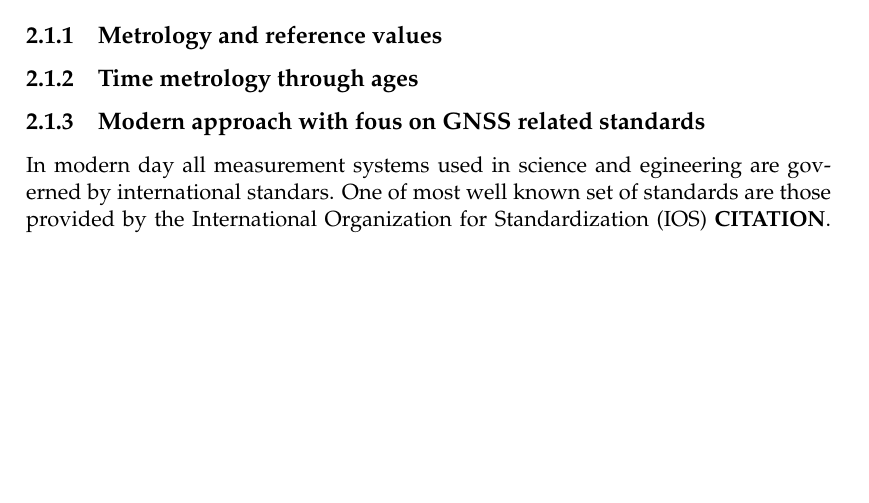
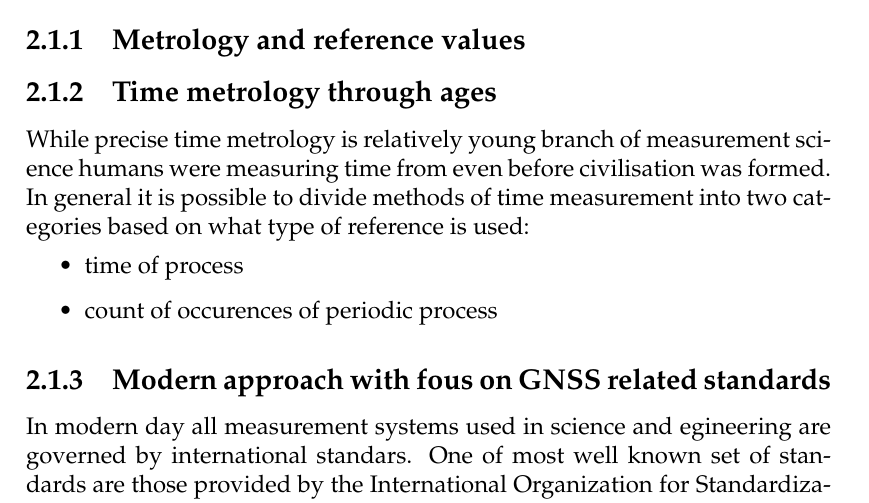
Before and after one commit to Regule/phd, a LaTeX thesis (paper/phd.tex, which reads paper/chapters/time_metrology.tex): part of page 29 of 37 before the commit and part of page 31 of 41 after it, cut so that both start at the same text, the shorter picture padded with empty space. Compiled offline with pdfLaTeX.

Commit message:
Something

```diff
--- a/paper/chapters/time_metrology.tex
+++ b/paper/chapters/time_metrology.tex
@@ -9,6 +9,14 @@
 
 %----------------------------------------------------------------------------------------------------
 \subsection{Time metrology through ages}
+While precise time metrology is relatively young branch of measurement science humans were
+measuring time from even before civilisation was formed.
+In general it is possible to divide methods of time measurement into two categories based on
+what type of reference is used:
+\begin{itemize}
+	\item time of process
+	\item count of occurences of periodic process
+\end{itemize}
 
 %----------------------------------------------------------------------------------------------------
 \subsection{Modern approach with fous on GNSS related standards}
--- a/paper/phd.tex
+++ b/paper/phd.tex
@@ -23,7 +23,7 @@
 %----------------------------------------------------------------------------------------
 
 \documentclass[
-11pt, % The default document font size, options: 10pt, 11pt, 12pt
+12pt, % The default document font size, options: 10pt, 11pt, 12pt
 %oneside, % Two side (alternating margins) for binding by default, uncomment to switch to one side
 english, % ngerman for German
 singlespacing, % Single line spacing, alternatives: onehalfspacing or doublespacing
```
